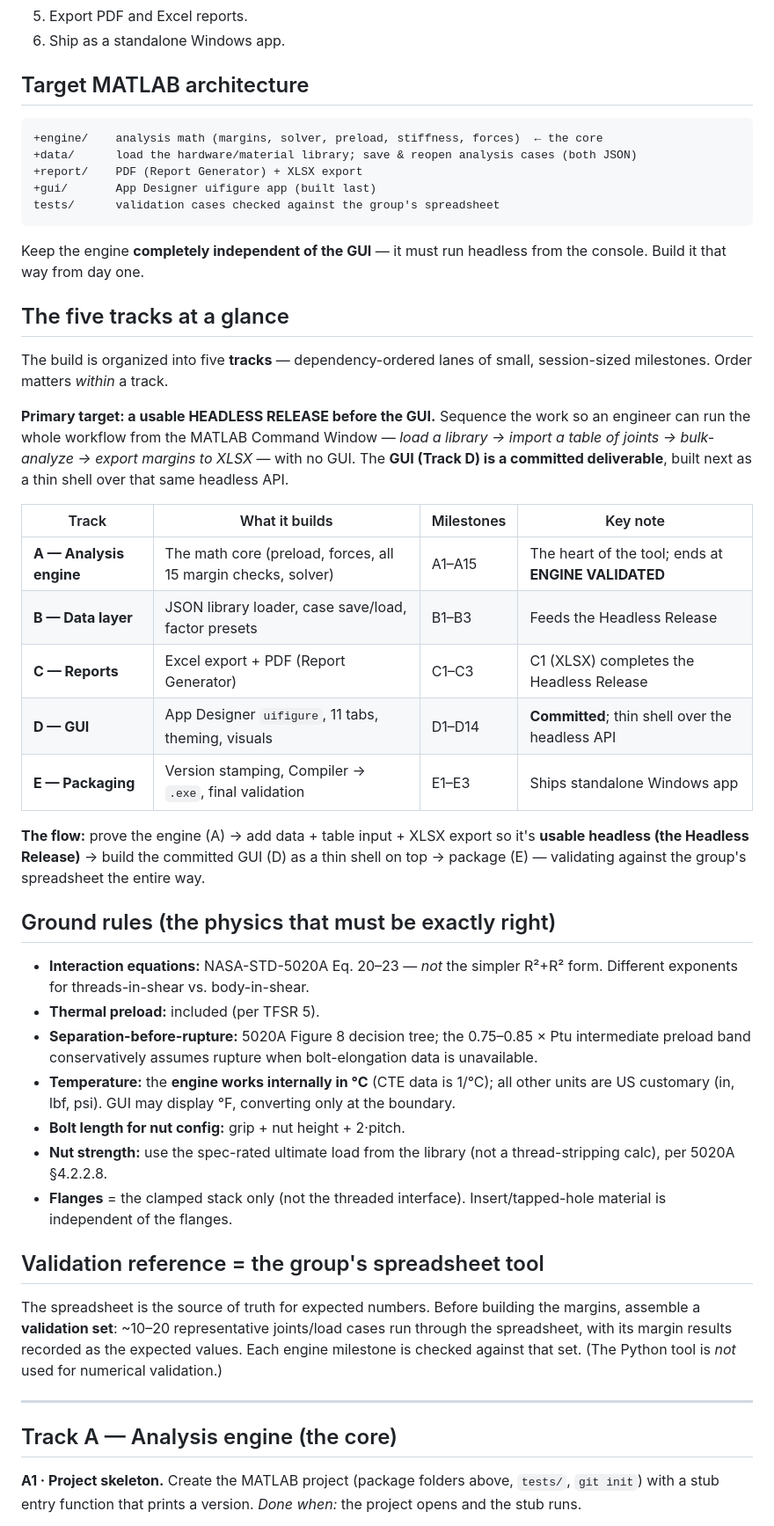
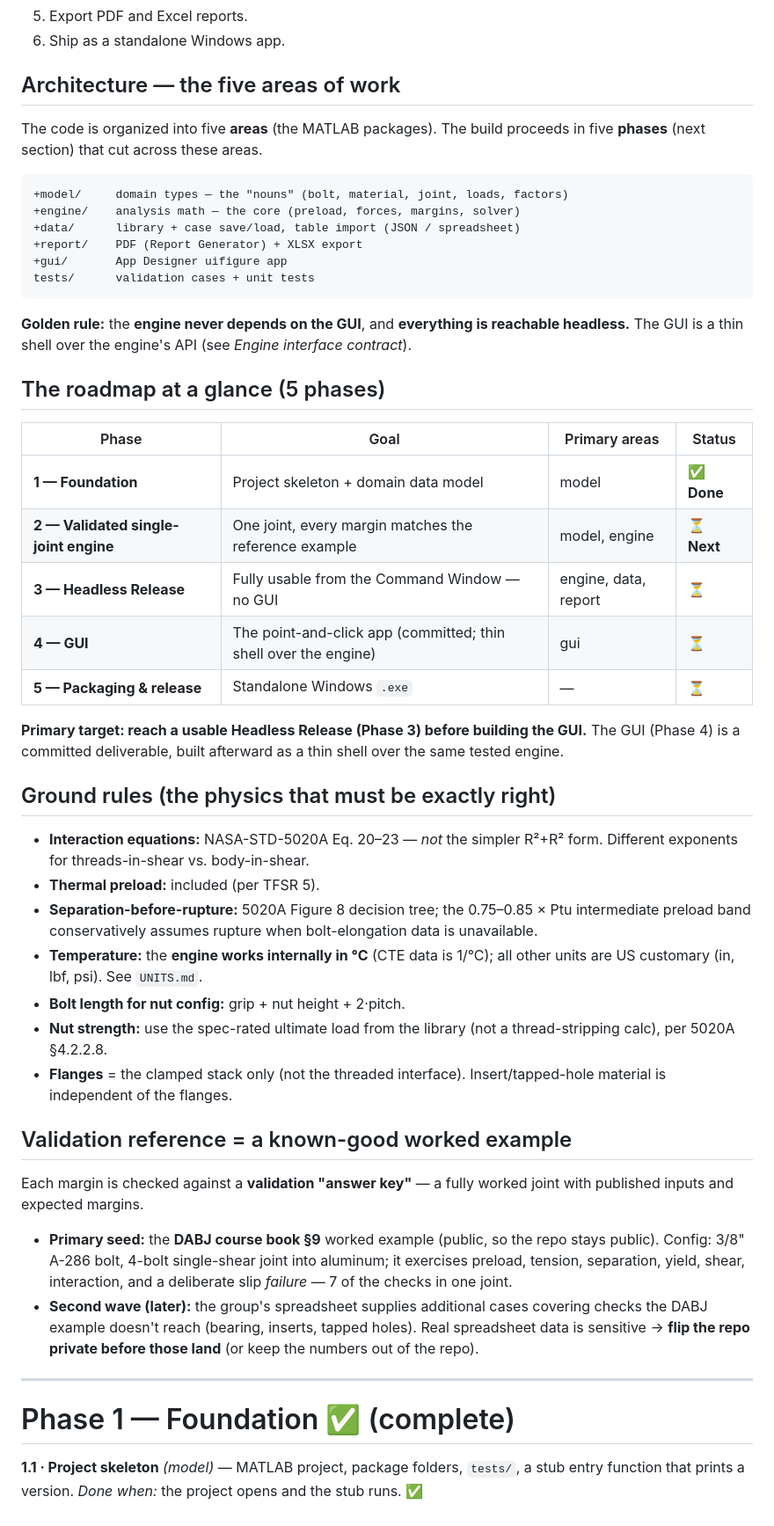
Before and after one commit to dbuddy25/fastener-matlab, a Markdown page: MATLAB_BUILD_GUIDE.md, the part around one of its changes. Shown at 88% size. Drawn GitHub-style.

````diff
--- a/MATLAB_BUILD_GUIDE.md
+++ b/MATLAB_BUILD_GUIDE.md
@@ -24,52 +22,53 @@ A desktop tool that lets an engineer:
 5. Export PDF and Excel reports.
 6. Ship as a standalone Windows app.
 
-## Target MATLAB architecture
+## Architecture — the five areas of work
+
+The code is organized into five **areas** (the MATLAB packages). The build proceeds in five **phases** (next section) that cut across these areas.
 
 ```
-+engine/    analysis math (margins, solver, preload, stiffness, forces)  ← the core
-+data/      load the hardware/material library; save & reopen analysis cases (both JSON)
++model/     domain types — the "nouns" (bolt, material, joint, loads, factors)
++engine/    analysis math — the core (preload, forces, margins, solver)
++data/      library + case save/load, table import (JSON / spreadsheet)
 +report/    PDF (Report Generator) + XLSX export
-+gui/       App Designer uifigure app (built last)
-tests/      validation cases checked against the group's spreadsheet
++gui/       App Designer uifigure app
+tests/      validation cases + unit tests
 ```
 
-Keep the engine **completely independent of the GUI** — it must run headless from the console. Build it that way from day one.
+**Golden rule:** the **engine never depends on the GUI**, and **everything is reachable headless.** The GUI is a thin shell over the engine's API (see *Engine interface contract*).
 
-## The five tracks at a glance
+## The roadmap at a glance (5 phases)
 
-The build is organized into five **tracks** — dependency-ordered lanes of small, session-sized milestones. Order matters *within* a track.
+| Phase | Goal | Primary areas | Status |
+|-------|------|---------------|--------|
+| **1 — Foundation** | Project skeleton + domain data model | model | ✅ **Done** |
+| **2 — Validated single-joint engine** | One joint, every margin matches the reference example | model, engine | ⏳ **Next** |
+| **3 — Headless Release** | Fully usable from the Command Window — no GUI | engine, data, report | ⏳ |
+| **4 — GUI** | The point-and-click app (committed; thin shell over the engine) | gui | ⏳ |
+| **5 — Packaging & release** | Standalone Windows `.exe` | — | ⏳ |
 
-**Primary target: a usable HEADLESS RELEASE before the GUI.** Sequence the work so an engineer can run the whole workflow from the MATLAB Command Window — *load a library → import a table of joints → bulk-analyze → export margins to XLSX* — with no GUI. The **GUI (Track D) is a committed deliverable**, built next as a thin shell over that same headless API.
-
-| Track | What it builds | Milestones | Key note |
-|-------|----------------|------------|----------|
-| **A — Analysis engine** | The math core (preload, forces, all 15 margin checks, solver) | A1–A15 | The heart of the tool; ends at **ENGINE VALIDATED** |
-| **B — Data layer** | JSON library loader, case save/load, factor presets | B1–B3 | Feeds the Headless Release |
-| **C — Reports** | Excel export + PDF (Report Generator) | C1–C3 | C1 (XLSX) completes the Headless Release |
-| **D — GUI** | App Designer `uifigure`, 11 tabs, theming, visuals | D1–D14 | **Committed**; thin shell over the headless API |
-| **E — Packaging** | Version stamping, Compiler → `.exe`, final validation | E1–E3 | Ships standalone Windows app |
-
-**The flow:** prove the engine (A) → add data + table input + XLSX export so it's **usable headless (the Headless Release)** → build the committed GUI (D) as a thin shell on top → package (E) — validating against the group's spreadsheet the entire way.
+**Primary target: reach a usable Headless Release (Phase 3) before building the GUI.** The GUI (Phase 4) is a committed deliverable, built afterward as a thin shell over the same tested engine.
 
 ## Ground rules (the physics that must be exactly right)
 
 - **Interaction equations:** NASA-STD-5020A Eq. 20–23 — *not* the simpler R²+R² form. Different exponents for threads-in-shear vs. body-in-shear.
 - **Thermal preload:** included (per TFSR 5).
 - **Separation-before-rupture:** 5020A Figure 8 decision tree; the 0.75–0.85 × Ptu intermediate preload band conservatively assumes rupture when bolt-elongation data is unavailable.
-- **Temperature:** the **engine works internally in °C** (CTE data is 1/°C); all other units are US customary (in, lbf, psi). GUI may display °F, converting only at the boundary.
+- **Temperature:** the **engine works internally in °C** (CTE data is 1/°C); all other units are US customary (in, lbf, psi). See `UNITS.md`.
 - **Bolt length for nut config:** grip + nut height + 2·pitch.
 - **Nut strength:** use the spec-rated ultimate load from the library (not a thread-stripping calc), per 5020A §4.2.2.8.
 - **Flanges** = the clamped stack only (not the threaded interface). Insert/tapped-hole material is independent of the flanges.
 
-## Validation reference = the group's spreadsheet tool
+## Validation reference = a known-good worked example
 
-The spreadsheet is the source of truth for expected numbers. Before building the margins, assemble a **validation set**: ~10–20 representative joints/load cases run through the spreadsheet, with its margin results recorded as the expected values. Each engine milestone is checked against that set. (The Python tool is *not* used for numerical validation.)
+Each margin is checked against a **validation "answer key"** — a fully worked joint with published inputs and expected margins.
+- **Primary seed:** the **DABJ course book §9** worked example (public, so the repo stays public). Config: 3/8" A-286 bolt, 4-bolt single-shear joint into aluminum; it exercises preload, tension, separation, yield, shear, interaction, and a deliberate slip *failure* — 7 of the checks in one joint.
+- **Second wave (later):** the group's spreadsheet supplies additional cases covering checks the DABJ example doesn't reach (bearing, inserts, tapped holes). Real spreadsheet data is sensitive → **flip the repo private before those land** (or keep the numbers out of the repo).
 
 ---
 
-## Track A — Analysis engine (the core)
+# Phase 1 — Foundation ✅ (complete)
 
-**A1 · Project skeleton.** Create the MATLAB project (package folders above, `tests/`, `git init`) with a stub entry function that prints a version.
-*Done when:* the project opens and the stub runs.
+**1.1 · Project skeleton** *(model)* — MATLAB project, package folders, `tests/`, a stub entry function that prints a version.
+*Done when:* the project opens and the stub runs. ✅
 
````
Also changed, not shown: other parts of MATLAB_BUILD_GUIDE.md (+99 -82 lines).
